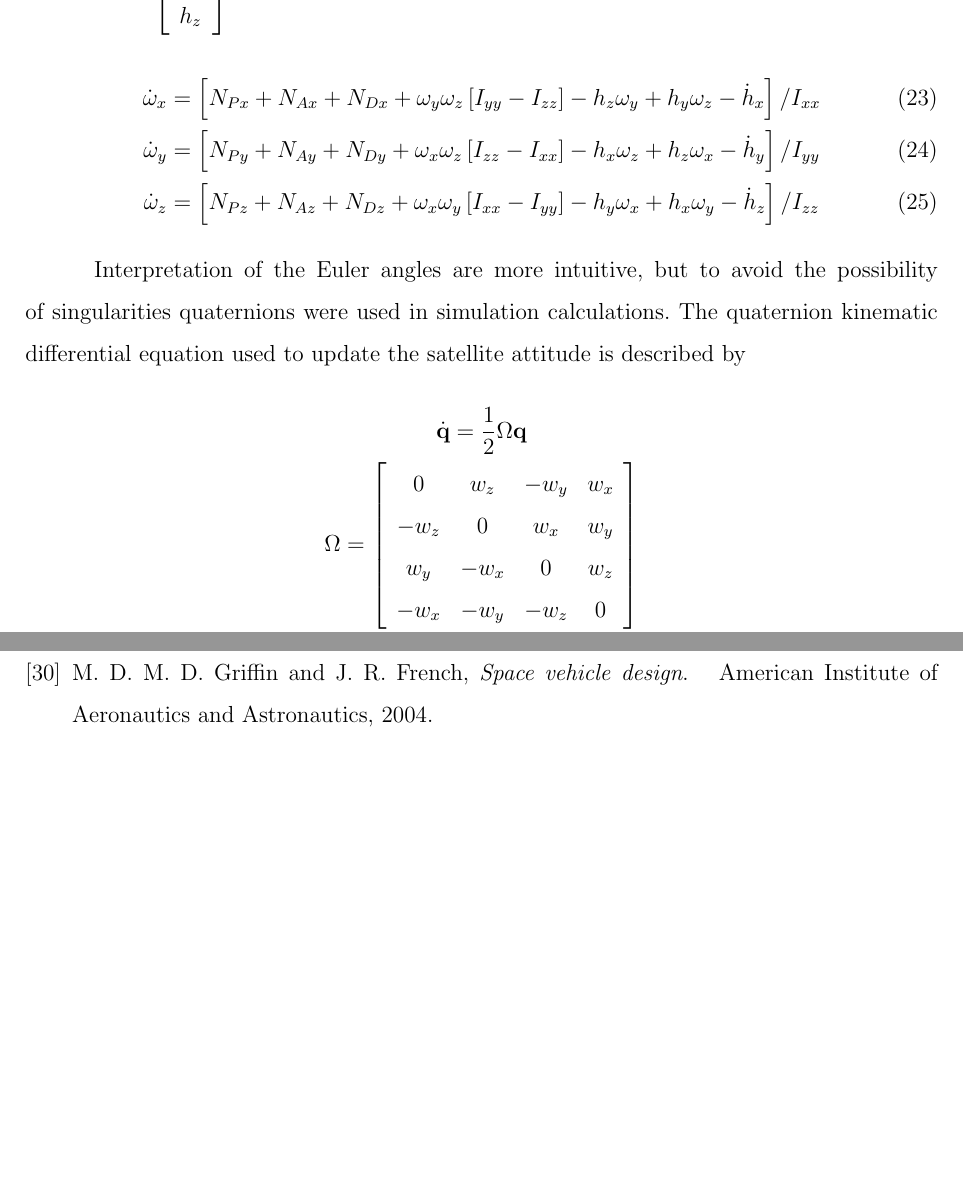
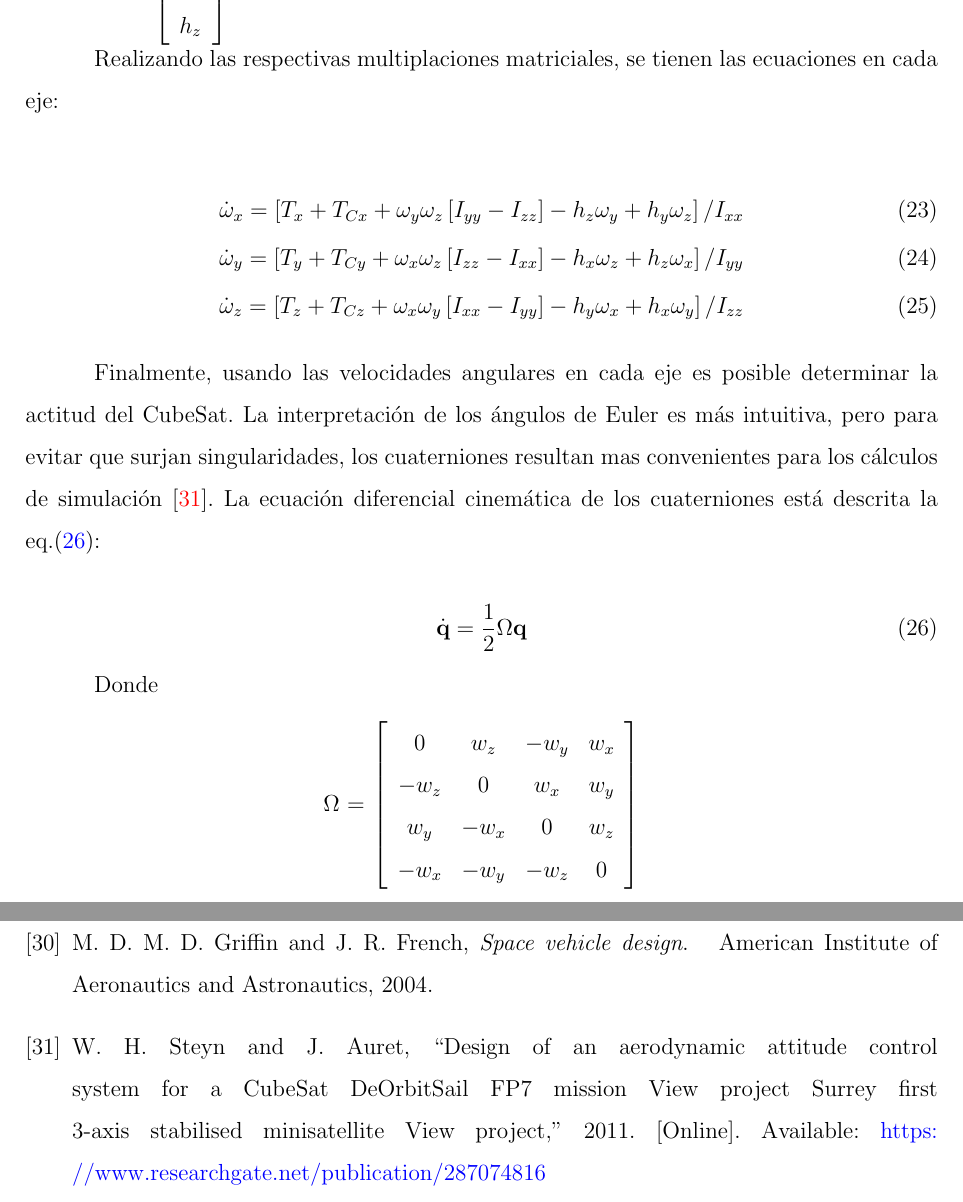
Before and after one commit to Zagil3112/TDG_ReactionWheelsUnloading, a LaTeX document (Escritura_Plantilla Modificada/main.tex, which reads Escritura_Plantilla Modificada/seccion_1.tex): two parts of pages 30 and 42 of 46, joined at a grey line, cut so that both start at the same text, the shorter picture padded with empty space. Compiled offline with pdfLaTeX.

Commit message:
quaterniones v2

```diff
--- a/Escritura_Plantilla Modificada/seccion_1.tex
+++ b/Escritura_Plantilla Modificada/seccion_1.tex
@@ -373,27 +373,30 @@ $\mathbf{\omega_b}=\left[\begin{array}{l}\omega_x \\ \omega_y \\ \omega_z\end{ar
 
 $\mathbf{h_w}=\left[\begin{array}{l}h_x \\ h_y \\ h_z\end{array}\right]:$ Vector de momento de angular de las RW.
 
+Realizando las respectivas multiplaciones matriciales, se tienen las ecuaciones en cada eje:
 
 \begin{gather}
-	\dot{\omega}_x=\left[N_{P x}+N_{A x}+N_{D x}+\omega_y \omega_z\left[I_{y y}-I_{z z}\right]-h_z \omega_y+h_y \omega_z-\dot{h}_x\right] / I_{x x}\label{eq:modelo_dinamico_x}\\
-	\dot{\omega}_y=\left[N_{P y}+N_{A y}+N_{D y}+\omega_x \omega_z\left[I_{z z}-I_{x x}\right]-h_x \omega_z+h_z \omega_x-\dot{h}_y\right] / I_{y y}\label{eq:modelo_dinamico_y}\\
-	\dot{\omega}_z=\left[N_{P z}+N_{A z}+N_{D z}+\omega_x \omega_y\left[I_{x x}-I_{y y}\right]-h_y \omega_x+h_x \omega_y-\dot{h}_z\right] / I_{z z}
+	\dot{\omega}_x=\left[T_x+T_{C x}+\omega_y \omega_z\left[I_{y y}-I_{z z}\right]-h_z \omega_y+h_y \omega_z\right] / I_{x x}\label{eq:modelo_dinamico_x}\\
+	\dot{\omega}_y=\left[T_y+T_{C y}+\omega_x \omega_z\left[I_{z z}-I_{x x}\right]-h_x \omega_z+h_z \omega_x\right] / I_{y y}\label{eq:modelo_dinamico_y}\\
+	\dot{\omega}_z=\left[T_z+T_{C z}+\omega_x \omega_y\left[I_{x x}-I_{y y}\right]-h_y \omega_x+h_x \omega_y\right] / I_{z z}
 \end{gather}
 
 
 
 
-Interpretation of the Euler angles are more intuitive, but to avoid the possibility of singularities quaternions
-were used in simulation calculations. The quaternion kinematic
-differential equation used to update the satellite attitude is
-described by
+Finalmente, usando las velocidades angulares en cada eje es posible determinar la actitud del CubeSat. La interpretación de los ángulos de Euler es más intuitiva, pero para evitar que surjan singularidades, los cuaterniones
+resultan mas convenientes para los cálculos de simulación \cite{Steyn2011}. La ecuación diferencial cinemática de los cuaterniones está descrita la eq.(\ref{eq:quaterniones}):
 
-$$
-\begin{gathered}
+\begin{equation}\label{eq:quaterniones}
 	\dot{\mathbf{q}}=\frac{1}{2} \Omega \mathbf{q} \\
-	\Omega=\left[\begin{array}{cccc}
-		0 & w_z & -w_y & w_x \\
-		-w_z & 0 & w_x & w_y \\
-		w_y & -w_x & 0 & w_z \\
-		-w_x & -w_y & -w_z & 0
-	\end{array}\right] \\
+\end{equation}
+
+Donde
+
+\begin{center}
+ 	$\Omega$ = $\left[\begin{array}{cccc}
+ 		0 & w_z & -w_y & w_x \\
+ 		-w_z & 0 & w_x & w_y \\
+ 		w_y & -w_x & 0 & w_z \\
+ 		-w_x & -w_y & -w_z & 0
+ 	\end{array}\right]$
@@ -400,9 +408,14 @@ $$
 	\mathbf{q}=\left[\begin{array}{llll}
 		q_1 & q_2 & q_3 & q_4
 	\end{array}\right]^T
-\end{gathered}
-$$
+	$
+\end{center}
 
+
+%% Fuerzas externas
+
+%Aerodinámica
+% Magnetorques
 
 
 \newpage
```
Also changed, not shown: Escritura_Plantilla Modificada/refe.bib (+7 -0 lines), Escritura_Plantilla Modificada/main.bbl, Escritura_Plantilla Modificada/main.pdf, Escritura_Plantilla Modificada/seccion_1.tex (11 more changed lines), 6 other files.
